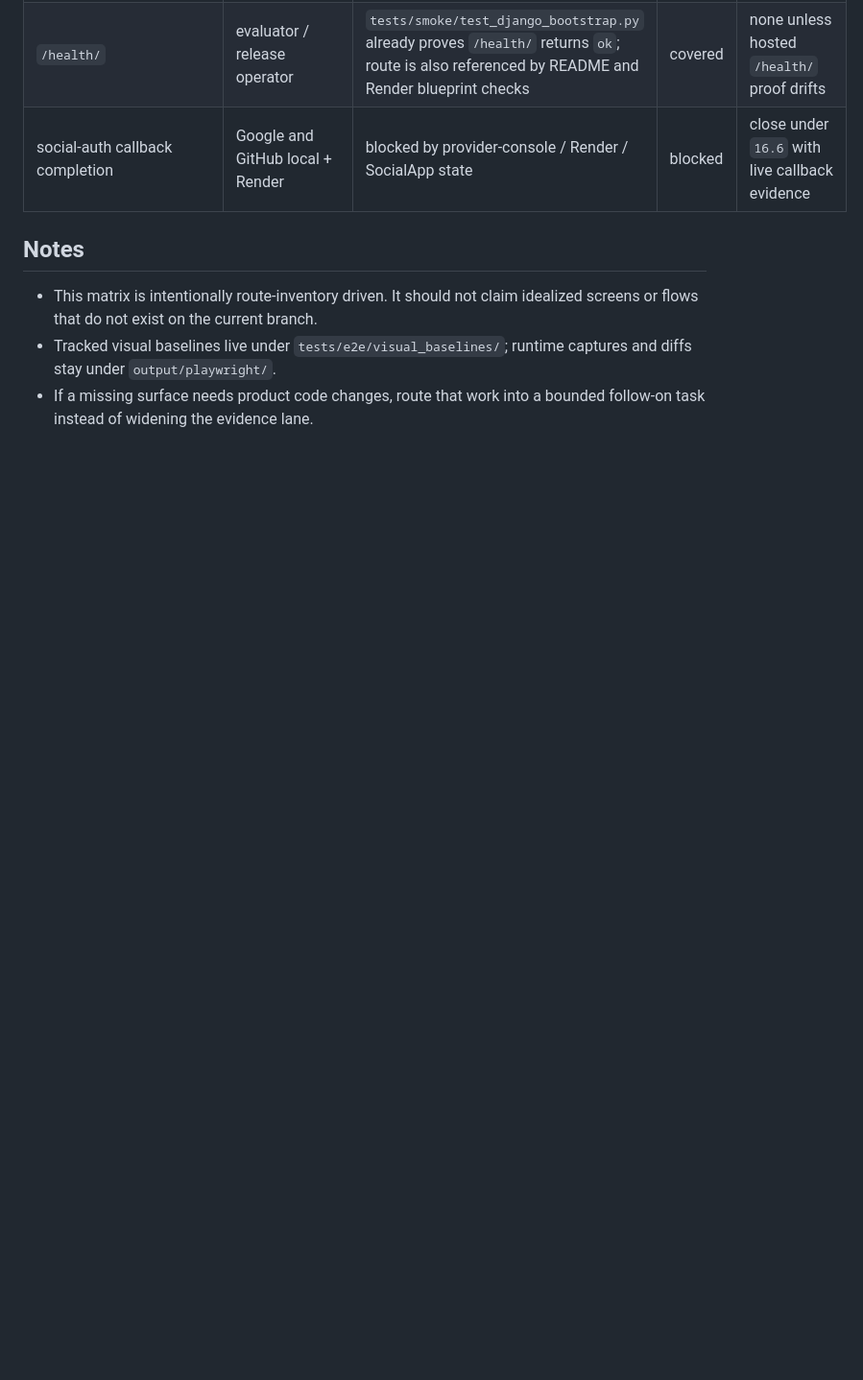
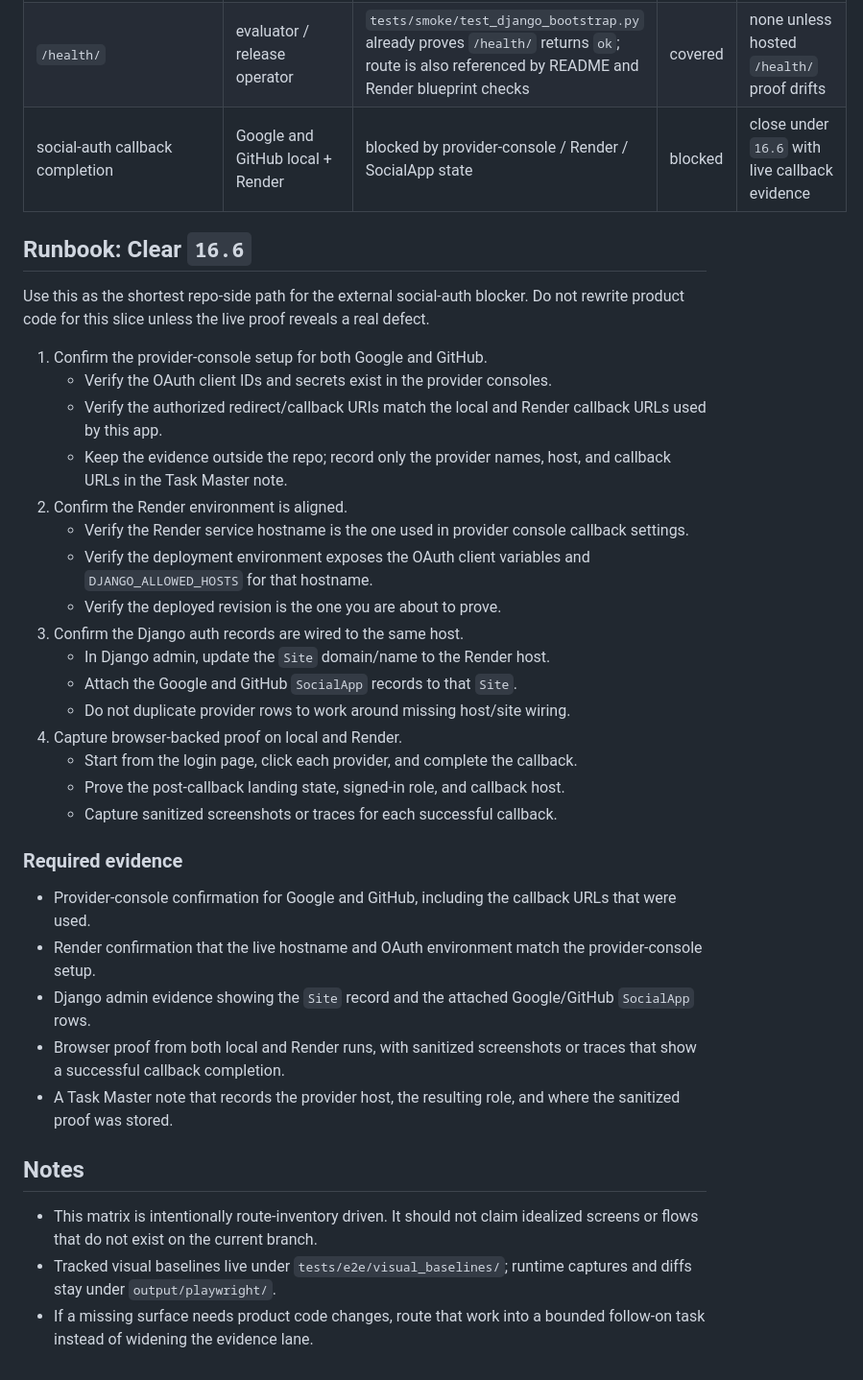
Before and after one commit to geehexx/library-ops, a Markdown page: docs/evaluation/screenshot-matrix.md, the part around the change. Shown at 96% size. Drawn GitHub-style; blank space fills up the shorter version.

Commit message:
docs: add social-auth blocker runbook

```diff
--- a/docs/evaluation/screenshot-matrix.md
+++ b/docs/evaluation/screenshot-matrix.md
@@ -33,6 +33,45 @@ remaining external social-auth blocker `16.6`.
 | `/health/` | evaluator / release operator | `tests/smoke/test_django_bootstrap.py` already proves `/health/` returns `ok`; route is also referenced by README and Render blueprint checks | covered | none unless hosted `/health/` proof drifts |
 | social-auth callback completion | Google and GitHub local + Render | blocked by provider-console / Render / SocialApp state | blocked | close under `16.6` with live callback evidence |
 
+## Runbook: Clear `16.6`
+
+Use this as the shortest repo-side path for the external social-auth blocker. Do not
+rewrite product code for this slice unless the live proof reveals a real defect.
+
+1. Confirm the provider-console setup for both Google and GitHub.
+   - Verify the OAuth client IDs and secrets exist in the provider consoles.
+   - Verify the authorized redirect/callback URIs match the local and Render
+     callback URLs used by this app.
+   - Keep the evidence outside the repo; record only the provider names, host,
+     and callback URLs in the Task Master note.
+2. Confirm the Render environment is aligned.
+   - Verify the Render service hostname is the one used in provider console
+     callback settings.
+   - Verify the deployment environment exposes the OAuth client variables and
+     `DJANGO_ALLOWED_HOSTS` for that hostname.
+   - Verify the deployed revision is the one you are about to prove.
+3. Confirm the Django auth records are wired to the same host.
+   - In Django admin, update the `Site` domain/name to the Render host.
+   - Attach the Google and GitHub `SocialApp` records to that `Site`.
+   - Do not duplicate provider rows to work around missing host/site wiring.
+4. Capture browser-backed proof on local and Render.
+   - Start from the login page, click each provider, and complete the callback.
+   - Prove the post-callback landing state, signed-in role, and callback host.
+   - Capture sanitized screenshots or traces for each successful callback.
+
+### Required evidence
+
+- Provider-console confirmation for Google and GitHub, including the callback
+  URLs that were used.
+- Render confirmation that the live hostname and OAuth environment match the
+  provider-console setup.
+- Django admin evidence showing the `Site` record and the attached Google/GitHub
+  `SocialApp` rows.
+- Browser proof from both local and Render runs, with sanitized screenshots or
+  traces that show a successful callback completion.
+- A Task Master note that records the provider host, the resulting role, and
+  where the sanitized proof was stored.
+
 ## Notes
 
 - This matrix is intentionally route-inventory driven. It should not claim
```
